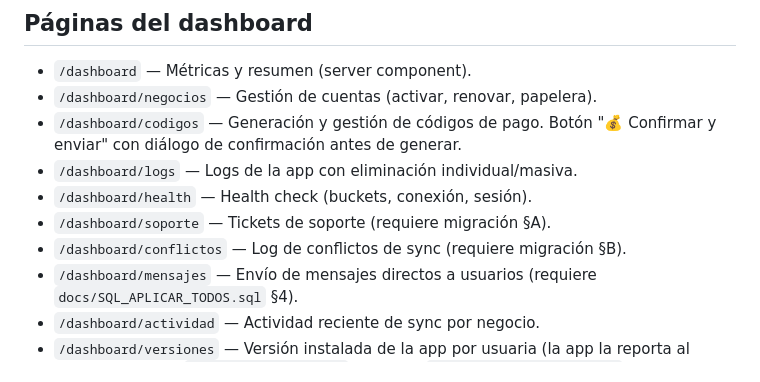
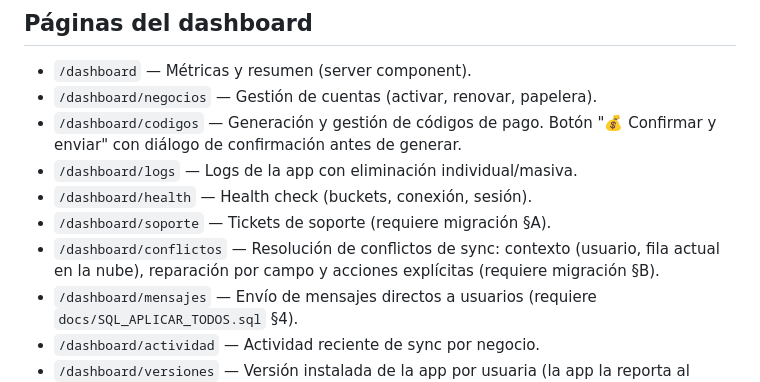
Before and after one commit to jai416/MiCajaDigital, a Markdown page: README.md, the part around the change. Drawn GitHub-style.

Commit message:
docs: describe resolución real de conflictos en /dashboard/conflictos

```diff
--- a/README.md
+++ b/README.md
@@ -116,7 +116,9 @@ npm run test:e2e
 - `/dashboard/logs` — Logs de la app con eliminación individual/masiva.
 - `/dashboard/health` — Health check (buckets, conexión, sesión).
 - `/dashboard/soporte` — Tickets de soporte (requiere migración §A).
-- `/dashboard/conflictos` — Log de conflictos de sync (requiere migración §B).
+- `/dashboard/conflictos` — Resolución de conflictos de sync: contexto (usuario,
+  fila actual en la nube), reparación por campo y acciones explícitas (requiere
+  migración §B).
 - `/dashboard/mensajes` — Envío de mensajes directos a usuarios (requiere
   `docs/SQL_APLICAR_TODOS.sql` §4).
 - `/dashboard/actividad` — Actividad reciente de sync por negocio.
```
